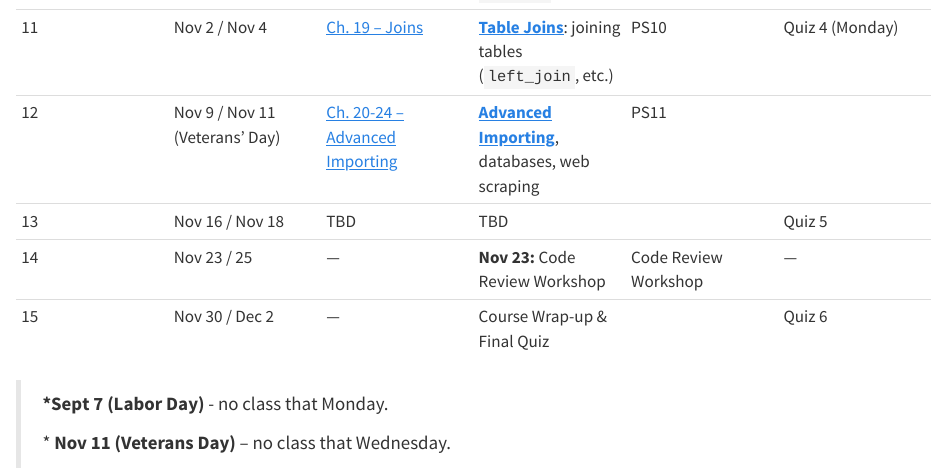
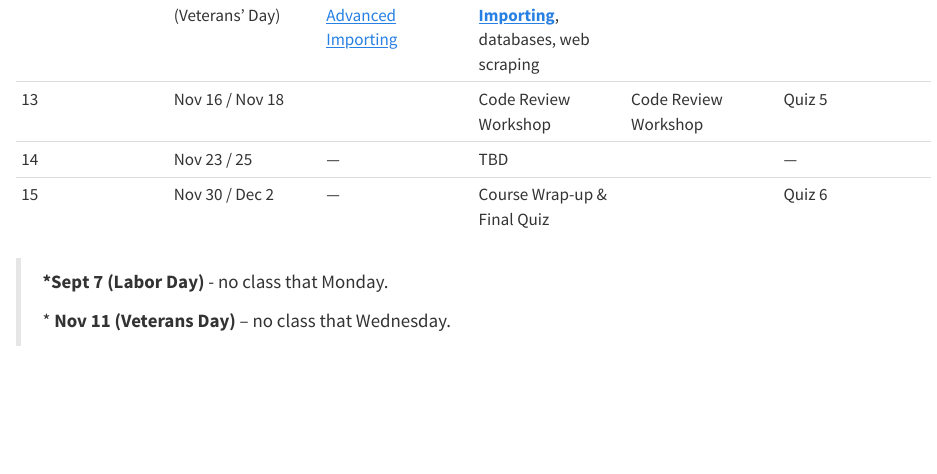
Before and after one commit to marctollis/inf506-book-fall2026, a Quarto document (syllabus.qmd): the page in a window 1100 px wide, from 3820 px down before the commit and from 3940 px down after it. Rendered offline with R 4.5, knitr and Pandoc in place of Quarto, with nearby package versions.

Commit message:
update schedule

```diff
--- a/syllabus.qmd
+++ b/syllabus.qmd
@@ -128,4 +126,0 @@
-| 11 | Nov 2 / Nov 4 | [Ch. 19 – Joins](https://r4ds.hadley.nz/joins.html) | [**Table Joins**](https://marctollis.github.io/inf506-book-fall2026/relational.html): joining tables (`left_join`, etc.) | PS10 | Quiz 4 (Monday) |
-| 12 | Nov 9 / Nov 11 (Veterans' Day) | [Ch. 20-24 – Advanced Importing](https://r4ds.hadley.nz/model-basics.html) | [**Advanced Importing**](https://marctollis.github.io/inf506-book-fall2026/advanced_import.html), databases, web scraping | PS11 |  |
-| 13 | Nov 16 / Nov 18 | TBD | TBD |  | Quiz 5 |
-| 14 | Nov 23 / 25 | — | **Nov 23:** Code Review Workshop<br> | Code Review Workshop | — |
@@ -132,3 +130,5 @@
+| 13 | Nov 16 / Nov 18 |  | Code Review Workshop<br> | Code Review Workshop | Quiz 5 |
+| 14 | Nov 23 / 25 | — | TBD |  | — |
 | 15 | Nov 30 / Dec 2 | — | Course Wrap-up & Final Quiz |  | Quiz 6 |
 
 > **\*Sept 7 (Labor Day)** - no class that Monday.
```
Also changed, not shown: docs/search.json, syllabus.qmd (6 more changed lines), 2 other files.
